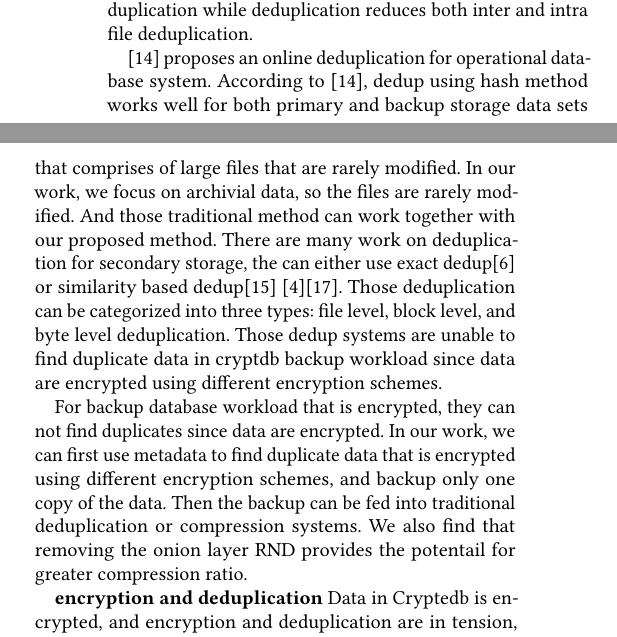
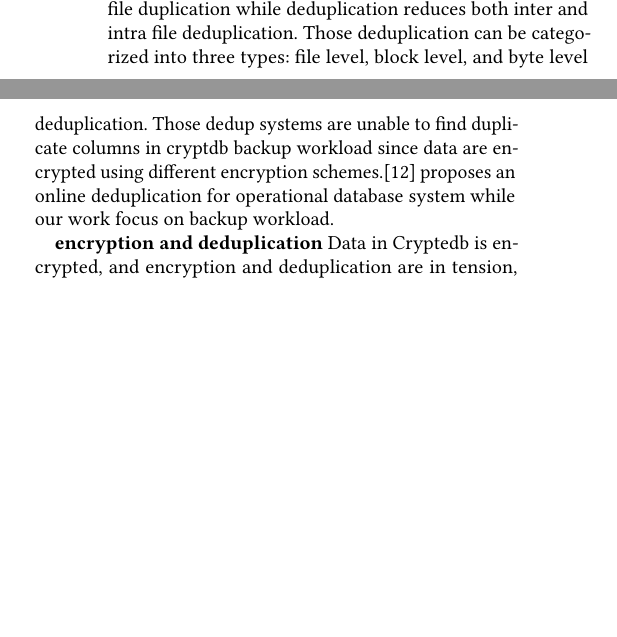
Before and after one commit to sooner/CryptDump, a LaTeX paper (sample-sigconf.tex, which reads body/7.Related_work.tex): two parts of the columns of page 7 of 8, joined at a grey line, cut so that both start at the same text, the shorter picture padded with empty space. Compiled offline with pdfLaTeX.

Commit message:
related work

```diff
--- a/body/7.Related_work.tex
+++ b/body/7.Related_work.tex
@@ -5,25 +5,25 @@
 
 \textbf{backup, dedpulication, and compression} Based on the format of backup, database backup can be categorized into two types: logical backup and physical backup\citep{mysqlbackup}. Our deduplication technique find sementically identically columns of a encrypted table, and backup one copy of the column into text file, which is a kind of logical backup.
 
-
 % Deduplication on storage system is a hot research topic\citep{paulo2014survey}.
 
 According to \citep{mandagere2008demystifying}, compress tools like gzip reduce intra-file duplication while deduplication reduces both inter and intra file deduplication.
+% They do not address the problem of encrypted database.
+Those deduplication can be categorized into three types: file level, block level, and byte level deduplication. Those dedup systems are unable to find duplicate columns in cryptdb backup workload since data are encrypted using different encryption schemes.\citep{xu2017online} proposes an online deduplication for operational database system while our work focus on backup workload.
 
-\citep{xu2017online} proposes an online deduplication for operational database system. According to \citep{xu2017online}, dedup using hash method works well for both primary and backup storage data sets that comprises of large files that are rarely modified. In our work, we focus on archivial data, so the files are rarely modified. And those traditional method can work together with our proposed method. There are many work on deduplication for secondary storage, the can either use exact dedup\citep{dubnicki2009hydrastor} or similarity based dedup\citep{xu2015reducing} \citep{aronovich2009design}\citep{you2005deep}. Those deduplication can be categorized into three types: file level, block level, and byte level deduplication. Those dedup systems are unable to find duplicate data in cryptdb backup workload since data are encrypted using different encryption schemes.
+% According to \citep{xu2017online}, dedup using hash method works well for both primary and backup storage data sets that comprises of large files that are rarely modified. In our work, we focus on archivial data, so the files are rarely modified.
+
+% And those traditional method can work together with our proposed method. There are many work on deduplication for secondary storage, the can either use exact dedup\citep{dubnicki2009hydrastor} or similarity based dedup\citep{xu2015reducing} \citep{aronovich2009design}\citep{you2005deep}.
+
 
  % Actually, block level comparision do not work well for database workload, so there are also research targeting database workload.
 
 % These traditional chunk based dedup system can not handled encryption well, So there are also work that address the tension between encryption and deduplication.
 
+% For backup database that is encrypted, they can not find duplicates since data are encrypted.
+% In our work, we can first use metadata to find duplicate data that is encrypted using different encryption schemes, and backup only one copy of the data. Then the backup can be fed into traditional deduplication or compression systems. We also find that removing the onion layer RND provides the potentail for greater compression ratio.
 
-
-
-For backup database workload that is encrypted, they can not find duplicates since data are encrypted. In our work, we can first use metadata to find duplicate data that is encrypted using different encryption schemes, and backup only one copy of the data. Then the backup can be fed into traditional deduplication or compression systems. We also find that removing the onion layer RND provides the potentail for greater compression ratio.
-
-\textbf{encryption and deduplication} Data in Cryptedb is encrypted, and encryption and deduplication are in tension, and there are researches about this issue.\citep{bellare2013message} \citep{puzio2015perfectdedup} proposed message-locked enctyption, a kind of convergent encryption to addressed this problem. They require that data is encrypted using the proposed scheme, while in cryptdb, the encryption scheme is fixed, so those work do not target on cryptdb.
-
-\citep{yan2016deduplication} addressed the problem of deduplication of encrypted files in a multi-user situation through authorized party and token comparison, they proposed their strategy through ownership chanllenge and proxy-re-encryption. Those work do not target on database backup, and our work target on encrypted database that is replicated to support computing on encrypted data.
+\textbf{encryption and deduplication} Data in Cryptedb is encrypted, and encryption and deduplication are in tension, and there are researches about this issue.\citep{bellare2013message} \citep{puzio2015perfectdedup} proposed message-locked enctyption, a kind of convergent encryption to addressed this problem. They require that data is encrypted using the proposed scheme, while in cryptdb, the encryption scheme is fixed, so those work do not target on cryptdb. \citep{yan2016deduplication} addressed the problem of deduplication of encrypted files in a multi-user situation through authorized party and token comparison, they proposed their strategy through ownership chanllenge and proxy-re-encryption. Those work do not target on database backup, and our work target on encrypted database that is replicated to support computing on encrypted data.
 
 
 % In constrast, our work forcus on generating a backup file that occupy less storage space. In fact, deduplication methods on encrypted data fall into two catagories, convergent encryption and proof of ownership\citep{akhila2016study}. Convergent encryption works like DET, So detjoin level have the potential to allow deduplication.
```
